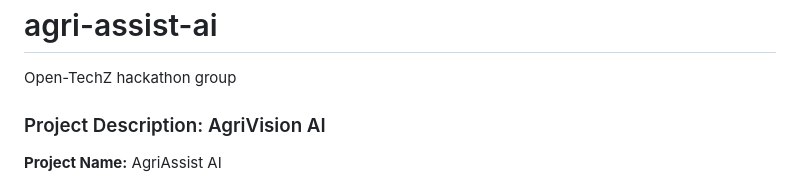
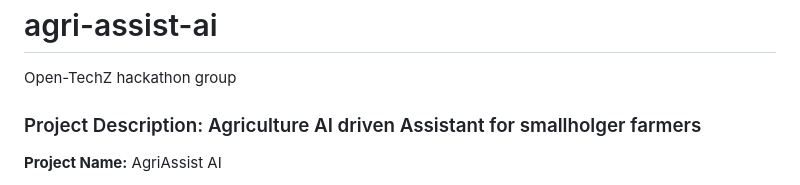
Before and after one commit to prow57/agri-assist-ai, a Markdown page: README.md, the part around the change. GitHub-like rendering.

```diff
--- a/README.md
+++ b/README.md
@@ -2,7 +2,7 @@
 
 Open-TechZ hackathon group
 
-### Project Description: AgriVision AI
+### Project Description: Agriculture AI driven Assistant for smallholger farmers
 
 **Project Name:** AgriAssist AI
 
```
